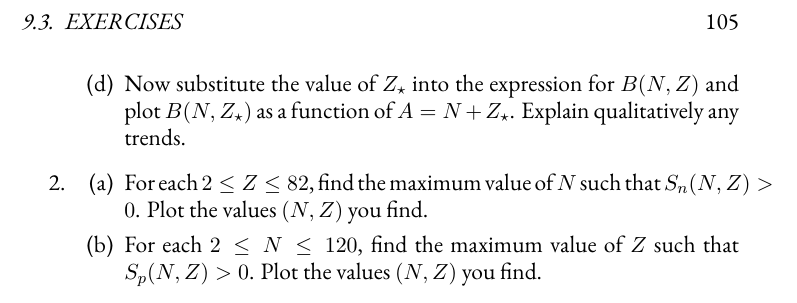
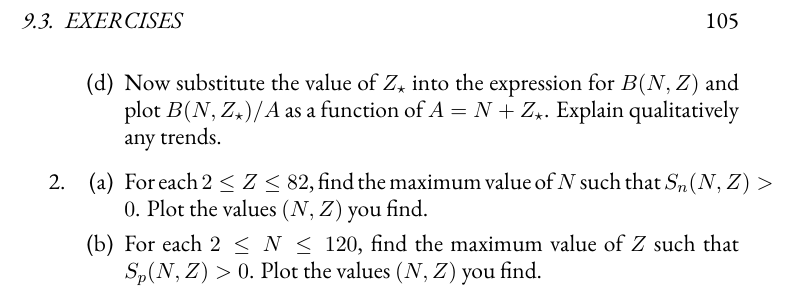
Before and after one commit to Open-Astrophysics-Bookshelf/stellar-physics-notes, a LaTeX thesis (notes.tex, which reads nuclear.tex): part of page 105 of 120, cut so that both start at the same text. Compiled offline with XeLaTeX; a missing font is replaced by an installed copy or a similar font; a LaTeX package or settings file that is missing is left out; a missing bibliography style is replaced by a similar one.

Commit message:
edited problem in nuclear.tex

```diff
--- a/nuclear.tex
+++ b/nuclear.tex
@@ -205,7 +205,7 @@ $n(T = 10^{7}\nsp\K)$ & 4.6 & 8.8 & 18.3 & 12.4 & 20.5\\
 \item For a fixed $A$, what is the $Z_\star(A)$ such that the binding energy per nucleon, $f = B(N,Z)/A$ is maximized?
 \item\label{p.one} Plot $Z_{\star}$ vs $N$.
 \item Using this $Z_{\star}$, plot $Y_{e}=Z_{\star}/A$ for $4 < A < 200$ and explain qualitatively any trends.
-\item Now substitute the value of $Z_{\star}$ into the expression for $B(N,Z)$ and plot $B(N,Z_{\star})$ as a function of $A = N + Z_{\star}$. Explain qualitatively any trends.
+\item Now substitute the value of $Z_{\star}$ into the expression for $B(N,Z)$ and plot $B(N,Z_{\star})/A$ as a function of $A = N + Z_{\star}$. Explain qualitatively any trends.
 \end{enumerate}
 \item
 \begin{enumerate}
```
